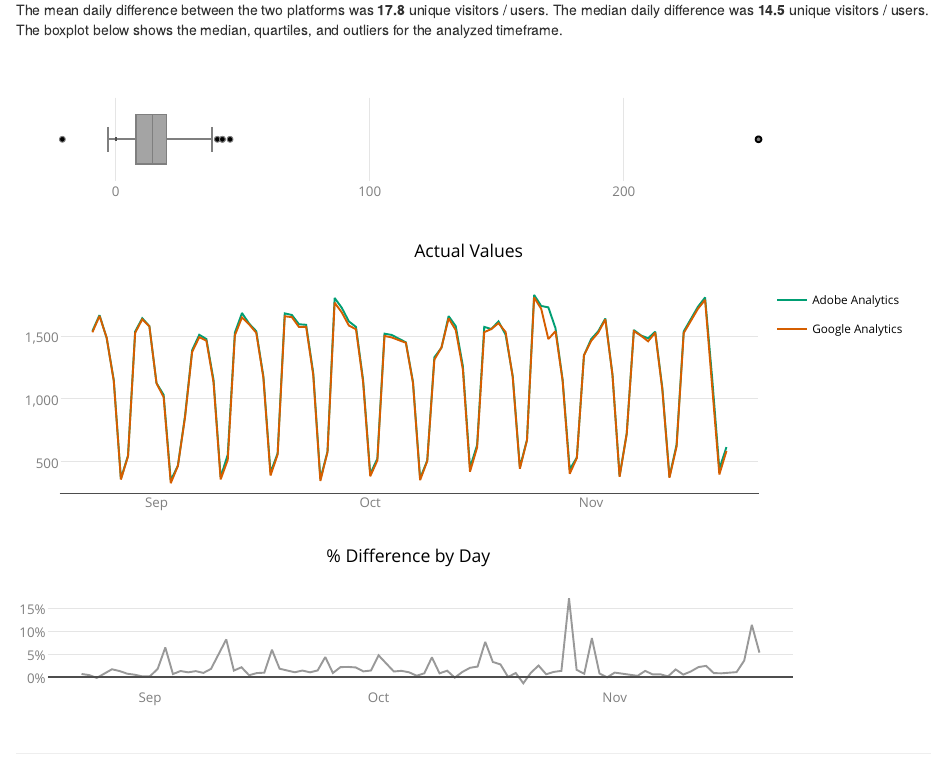
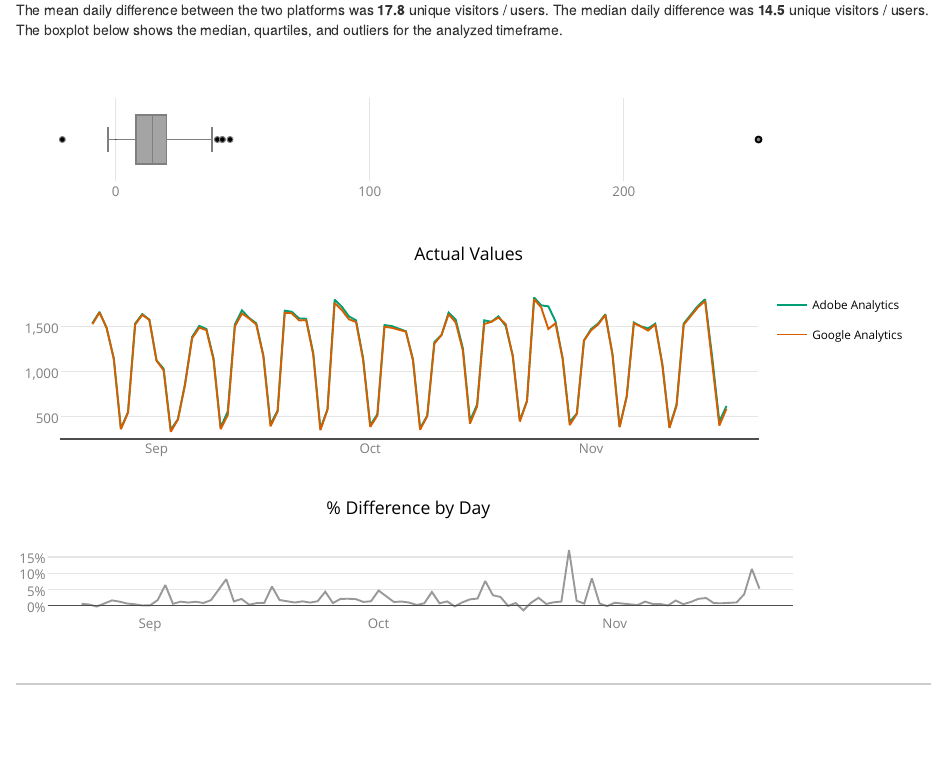
Before and after one commit to gilliganondata/aa-ga-compare, an R Markdown document (aa-ga-compare.Rmd): the page in a window 1100 px wide, from 220 px down before the commit and from 260 px down after it, so that both start at the same text. The pictures show the output file aa-ga-compare.html that the author committed with the source, opened offline.

Commit message:
Additional formatting cleanup. Added styles.css (closes #6).

````diff
--- a/aa-ga-compare.Rmd
+++ b/aa-ga-compare.Rmd
@@ -1,6 +1,8 @@
 ---
 title: "Adobe Analytics / Google Analytics Comparison"
-output: html_document
+output:
+  html_document:
+    css: styles.css
 ---
 
 ```{r setup and data pull, include=FALSE}
@@ -238,7 +241,7 @@ processed_results$linechart_percentdiff
 
 --------
 
-### Visits / Sessions
+## Visits / Sessions
 
 ```{r visits base, echo = FALSE, fig.align = "center"}
 processed_results <- summary_results("Visits")
--- /dev/null
+++ b/styles.css
@@ -0,0 +1,22 @@
+body{
+   font-size: 14px;
+}
+
+h1 {
+ font-size: 24px !important;
+ color: DarkBlue;
+}
+
+h2 {
+ font-size: 22px;
+ color: DarkBlue;
+}
+
+h3 {
+ font-size: 18px;
+ color: DarkBlue;
+}
+
+hr {
+  border: 1px solid #ccc;
+}
````
Also changed, not shown: aa-ga-compare.html, aa-ga-compare.Rmd (15 more changed lines).
